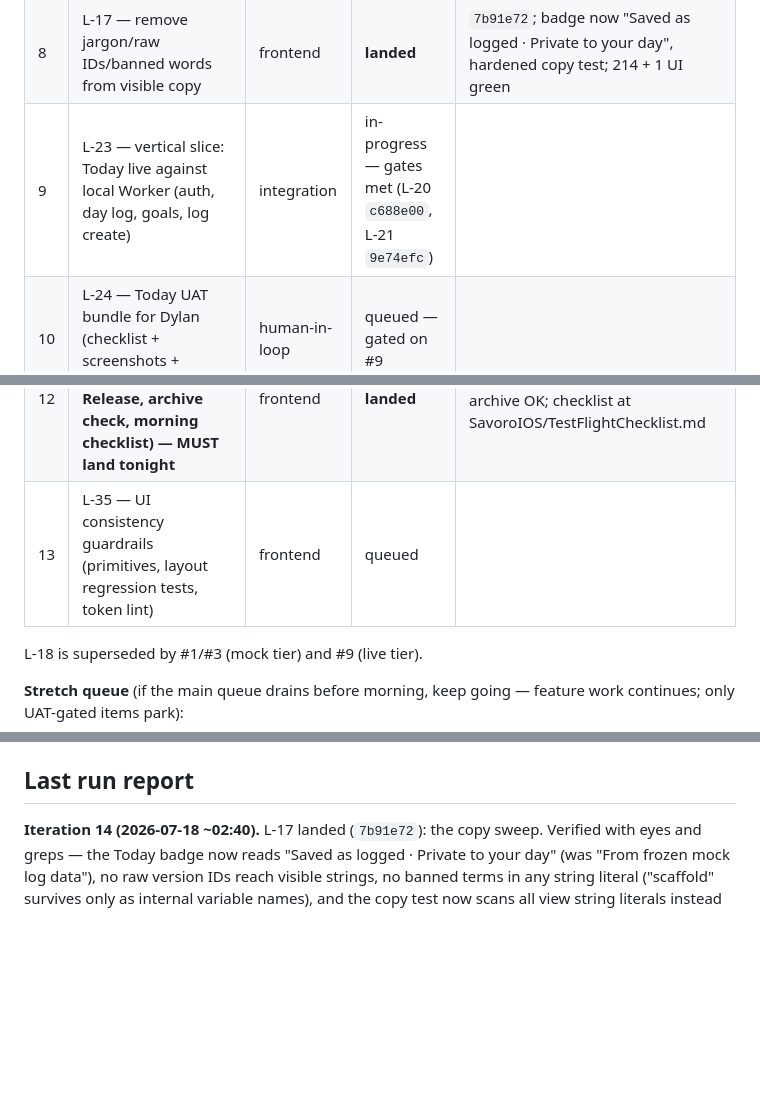
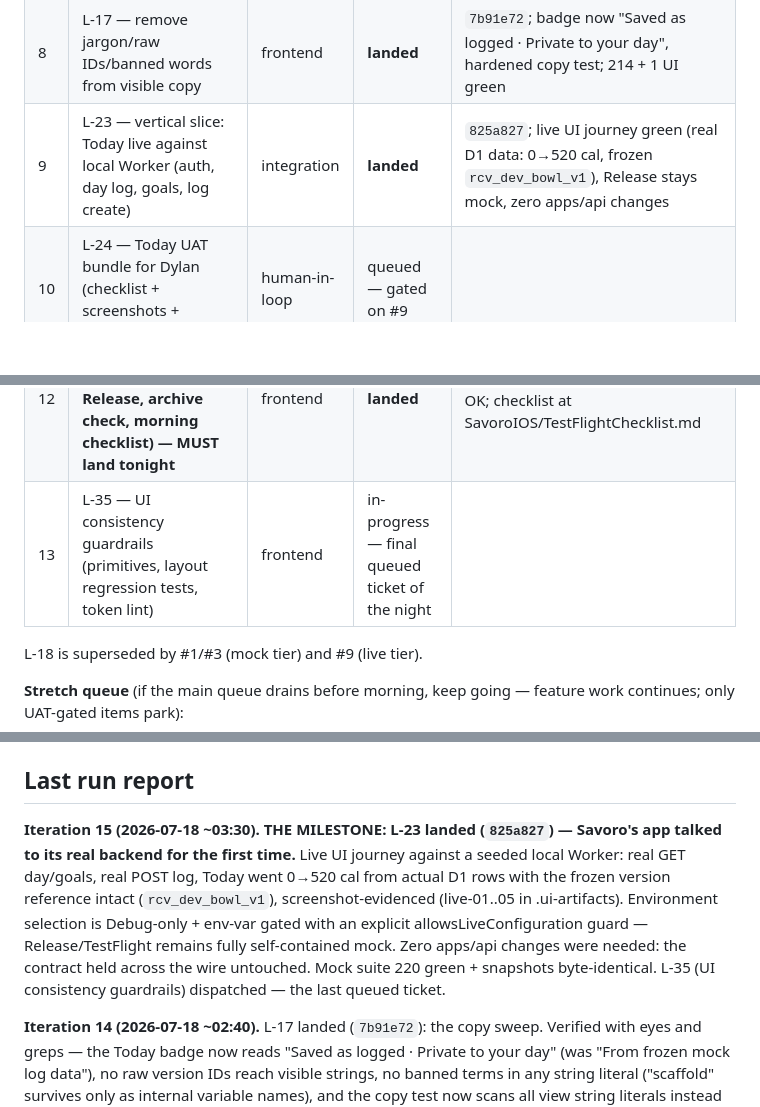
Before and after one commit to dylanreedx/savoro, a Markdown page: docs/STATUS.md, 3 parts joined by grey strips. Rendered like a GitHub page; blank space fills up the shorter version.

Commit message:
docs: loop status update (L-23 landed — first live app-backend connection)

```diff
--- a/docs/STATUS.md
+++ b/docs/STATUS.md
@@ -43,11 +43,11 @@ Max one active ticket per track; lands are serialized on `main`.
 | 6 | L-14 — log-create response matches contract (`{entry, dayLog}` only) | backend | **landed** | `e86cd9b`, 78/78 tests |
 | 7 | L-16 — XXXL/Dynamic Type reflow (Today + chrome first), proven via snapshots | frontend | **landed** | `9e42776`; 18 XXXL refs re-recorded, standard refs byte-identical; Cookbook XXXL visually verified stacked/unclipped |
 | 8 | L-17 — remove jargon/raw IDs/banned words from visible copy | frontend | **landed** | `7b91e72`; badge now "Saved as logged · Private to your day", hardened copy test; 214 + 1 UI green |
-| 9 | L-23 — vertical slice: Today live against local Worker (auth, day log, goals, log create) | integration | in-progress — gates met (L-20 `c688e00`, L-21 `9e74efc`) | |
+| 9 | L-23 — vertical slice: Today live against local Worker (auth, day log, goals, log create) | integration | **landed** | `825a827`; live UI journey green (real D1 data: 0→520 cal, frozen `rcv_dev_bowl_v1`), Release stays mock, zero apps/api changes |
 | 10 | L-24 — Today UAT bundle for Dylan (checklist + screenshots + limitations) | human-in-loop | queued — gated on #9 | |
 | 11 | SAV-131 — cookbook save/unsave + mine/saved/drafts endpoints | backend | **landed** | `d6c910f`, 84/84 tests (1 rework round: contract drift on `mine` fixed) |
 | 12 | **L-36 — TestFlight readiness (icon, plist, mock-mode Release, archive check, morning checklist) — MUST land tonight** | frontend | **landed** | `b851a2f`, 204/204 + Release archive OK; checklist at SavoroIOS/TestFlightChecklist.md |
-| 13 | L-35 — UI consistency guardrails (primitives, layout regression tests, token lint) | frontend | queued | |
+| 13 | L-35 — UI consistency guardrails (primitives, layout regression tests, token lint) | frontend | in-progress — final queued ticket of the night | |
 
 L-18 is superseded by #1/#3 (mock tier) and #9 (live tier).
 
@@ -110,6 +110,17 @@ L-19 (reconcile stale planning docs), L-11 (dedupe prototype bundles — exact d
 - Anything touching `docs/api-contract.md` — contract changes require human approval, always.
 
 ## Last run report
+
+**Iteration 15 (2026-07-18 ~03:30). THE MILESTONE: L-23 landed (`825a827`) —
+Savoro's app talked to its real backend for the first time.** Live UI journey
+against a seeded local Worker: real GET day/goals, real POST log, Today went
+0→520 cal from actual D1 rows with the frozen version reference intact
+(`rcv_dev_bowl_v1`), screenshot-evidenced (live-01..05 in .ui-artifacts).
+Environment selection is Debug-only + env-var gated with an explicit
+allowsLiveConfiguration guard — Release/TestFlight remains fully
+self-contained mock. Zero apps/api changes were needed: the contract held
+across the wire untouched. Mock suite 220 green + snapshots byte-identical.
+L-35 (UI consistency guardrails) dispatched — the last queued ticket.
 
 **Iteration 14 (2026-07-18 ~02:40).** L-17 landed (`7b91e72`): the copy sweep.
 Verified with eyes and greps — the Today badge now reads "Saved as logged ·
```
